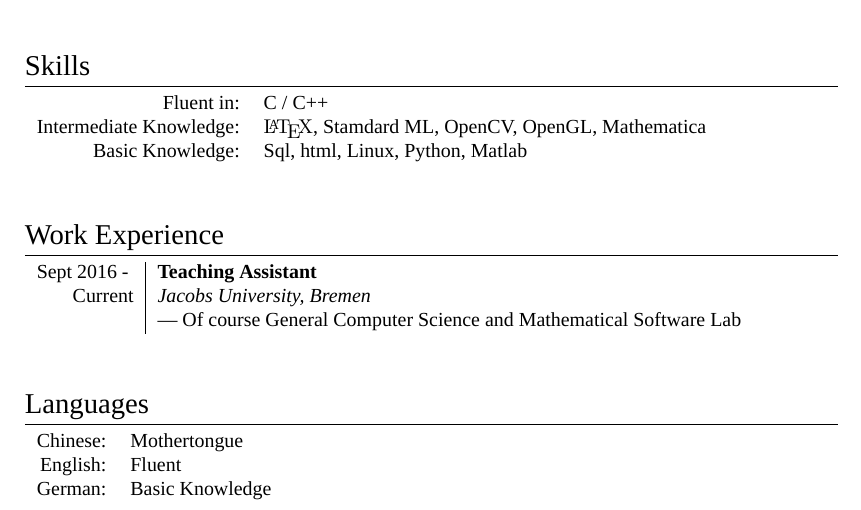
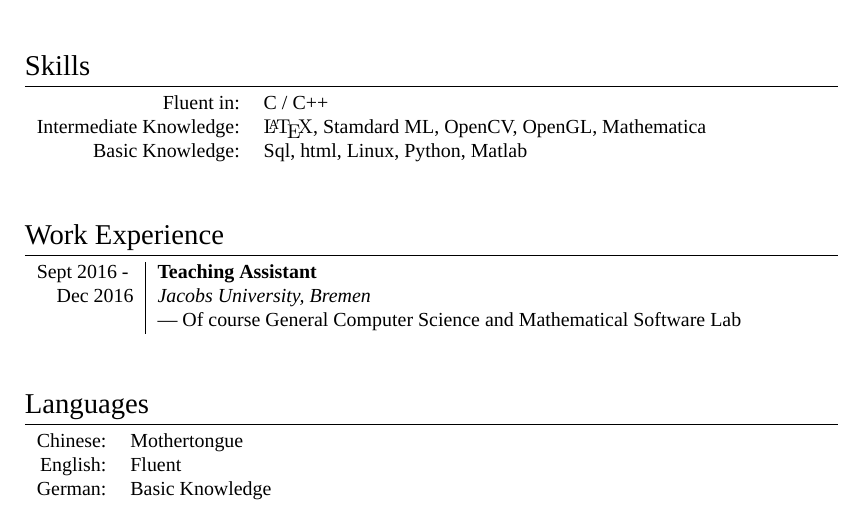
Before and after one commit to ypan0411/CV, a LaTeX CV (CV.tex): part of the page, cut so that both start at the same text. Compiled offline with XeLaTeX; a missing font is replaced by an installed copy or a similar font.

Commit message:
Update CV

```diff
--- a/CV.tex
+++ b/CV.tex
@@ -112,7 +112,7 @@ ItalicFont = Fontin-Italic.otf
 	%Section: Work Experience at the top
 	\section{Work Experience}
 	\begin{tabular}{r|l}
-		\textsc{Sept 2016 - } & \textbf{Teaching Assistant} \\\textsc{Current}&\emph{Jacobs University, Bremen}
+		\textsc{Sept 2016 - } & \textbf{Teaching Assistant} \\\textsc{Dec 2016}&\emph{Jacobs University, Bremen}
 		\\& --- Of course \textsc{General Computer Science} and \textsc{Mathematical Software Lab}
 	\end{tabular}
 
```
Also changed, not shown: CV.pdf.
